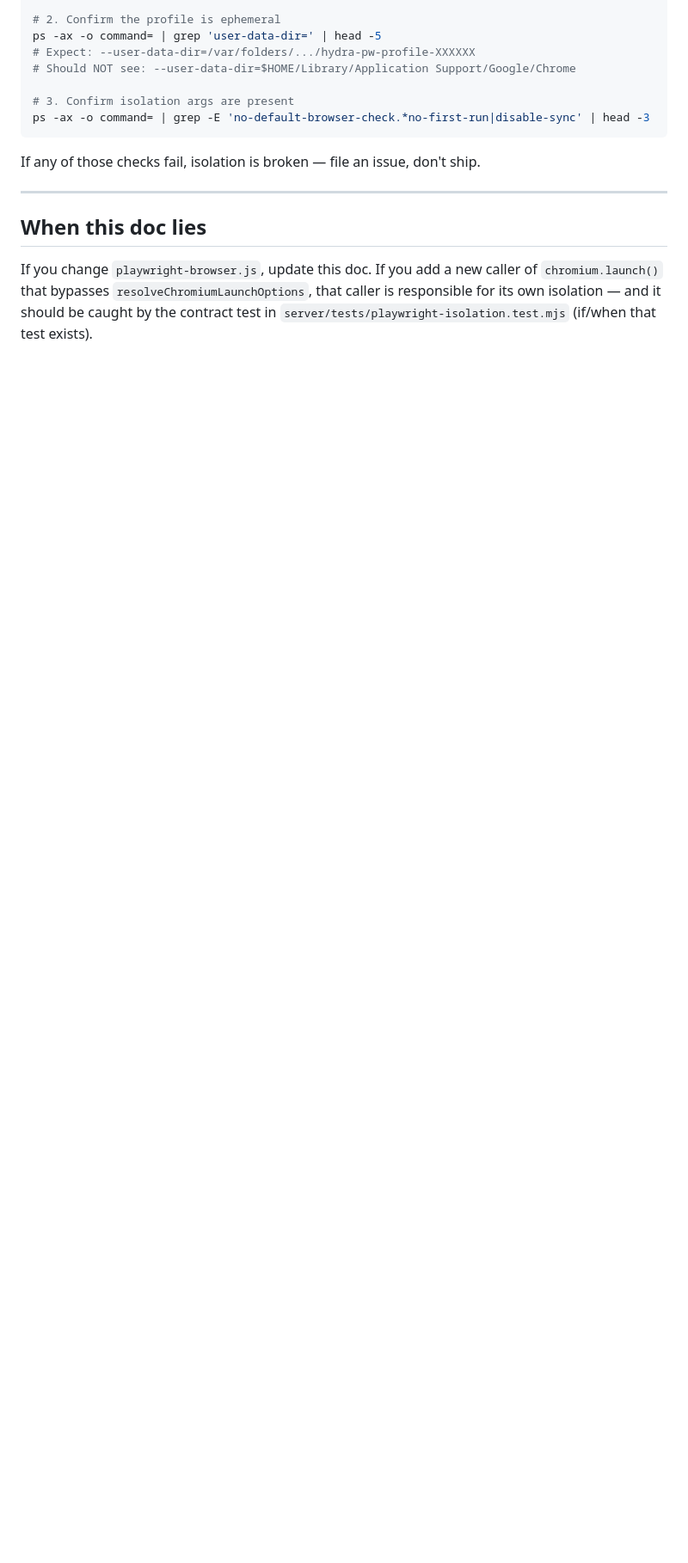
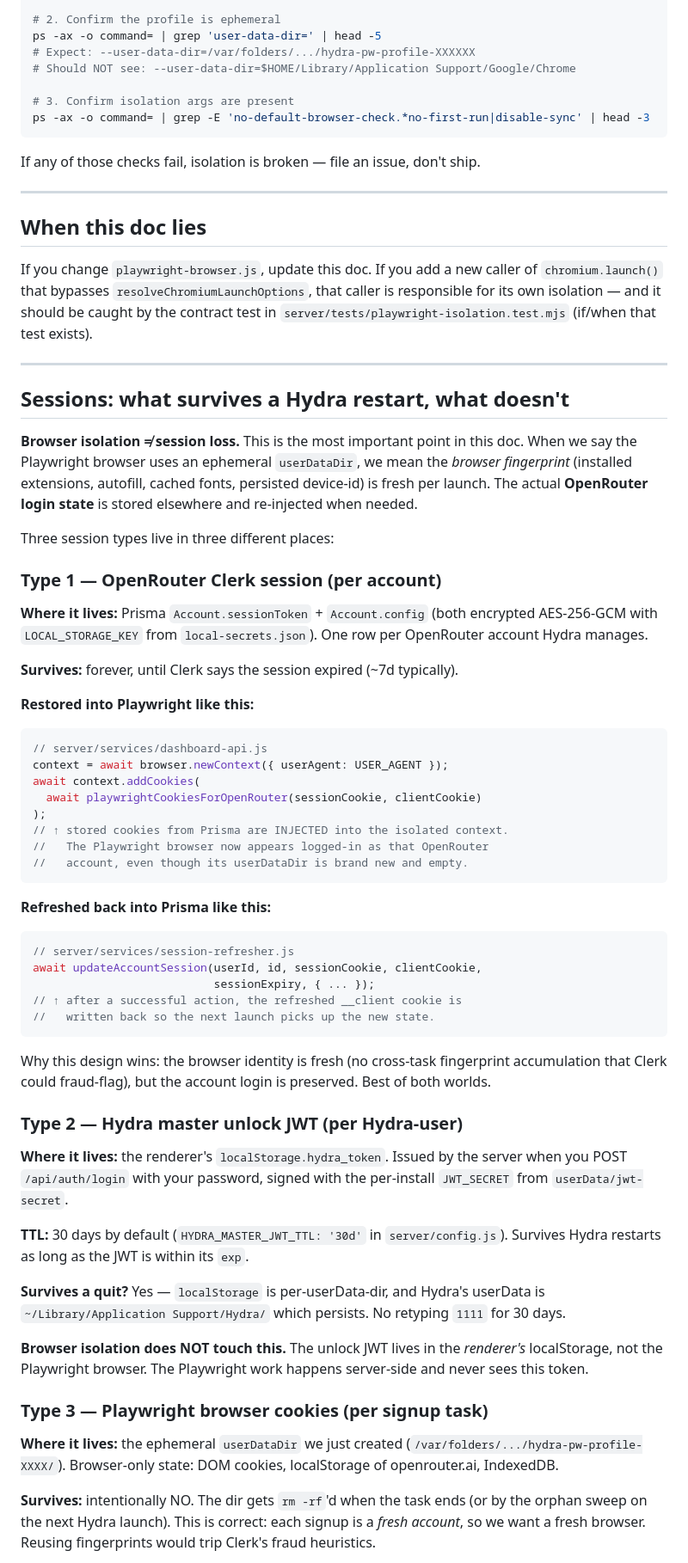
Before and after one commit to zaydiscold/hydra, a Markdown page: docs/BROWSER_ISOLATION.md, the part around one of its changes. Shown at 86% size. Drawn GitHub-style; blank space fills up the shorter version.

Commit message:
docs(isolation): clarify session persistence vs browser isolation
User concern: 'we want the sessions to be like staying for the accounts
and the logins and whatnot'.

The earlier doc explained browser isolation but didn't make explicit
where session state lives — easy to misread 'ephemeral userDataDir' as
'ephemeral session' when actually:

  - OpenRouter account sessions live in Prisma (encrypted) and are
    INJECTED into the isolated browser via context.addCookies(...)
  - Hydra's master unlock JWT lives in renderer localStorage with
    a 30-day TTL, totally untouched by Playwright work
  - Only the BROWSER FINGERPRINT is ephemeral — by design, because
    reusing Playwright profiles across signups would let Clerk
    fingerprint Hydra and start blocking us

Added a 'Sessions: what survives a Hydra restart' section with:
  * one subsection per session type
  * the exact code path that injects stored cookies into a fresh
    isolated browser context (dashboard-api.js addCookies +
    playwrightCookiesForOpenRouter)
  * the write-back path (session-refresher updateAccountSession)
  * a summary table showing storage, persistence, and which sessions
    are affected vs not affected by browser isolation.

````diff
--- a/docs/BROWSER_ISOLATION.md
+++ b/docs/BROWSER_ISOLATION.md
@@ -215,3 +215,81 @@ caller of `chromium.launch()` that bypasses `resolveChromiumLaunchOptions`,
 that caller is responsible for its own isolation — and it should be
 caught by the contract test in `server/tests/playwright-isolation.test.mjs`
 (if/when that test exists).
+
+---
+
+## Sessions: what survives a Hydra restart, what doesn't
+
+**Browser isolation ≠ session loss.** This is the most important
+point in this doc. When we say the Playwright browser uses an
+ephemeral `userDataDir`, we mean the *browser fingerprint*
+(installed extensions, autofill, cached fonts, persisted device-id)
+is fresh per launch. The actual **OpenRouter login state** is stored
+elsewhere and re-injected when needed.
+
+Three session types live in three different places:
+
+### Type 1 — OpenRouter Clerk session (per account)
+
+**Where it lives:** Prisma `Account.sessionToken` + `Account.config`
+(both encrypted AES-256-GCM with `LOCAL_STORAGE_KEY` from
+`local-secrets.json`). One row per OpenRouter account Hydra manages.
+
+**Survives:** forever, until Clerk says the session expired (~7d typically).
+
+**Restored into Playwright like this:**
+
+```js
+// server/services/dashboard-api.js
+context = await browser.newContext({ userAgent: USER_AGENT });
+await context.addCookies(
+  await playwrightCookiesForOpenRouter(sessionCookie, clientCookie)
+);
+// ↑ stored cookies from Prisma are INJECTED into the isolated context.
+//   The Playwright browser now appears logged-in as that OpenRouter
+//   account, even though its userDataDir is brand new and empty.
+```
+
+**Refreshed back into Prisma like this:**
+
+```js
+// server/services/session-refresher.js
+await updateAccountSession(userId, id, sessionCookie, clientCookie,
+                           sessionExpiry, { ... });
+// ↑ after a successful action, the refreshed __client cookie is
+//   written back so the next launch picks up the new state.
+```
+
+Why this design wins: the browser identity is fresh (no cross-task
+fingerprint accumulation that Clerk could fraud-flag), but the
+account login is preserved. Best of both worlds.
+
+### Type 2 — Hydra master unlock JWT (per Hydra-user)
+
+**Where it lives:** the renderer's `localStorage.hydra_token`. Issued
+by the server when you POST `/api/auth/login` with your password,
+signed with the per-install `JWT_SECRET` from `userData/jwt-secret`.
+
+**TTL:** 30 days by default (`HYDRA_MASTER_JWT_TTL: '30d'` in
+`server/config.js`). Survives Hydra restarts as long as the JWT is
+within its `exp`.
+
+**Survives a quit?** Yes — `localStorage` is per-userData-dir, and
+Hydra's userData is `~/Library/Application Support/Hydra/` which
+persists. No retyping `1111` for 30 days.
+
+**Browser isolation does NOT touch this.** The unlock JWT lives in
+the *renderer's* localStorage, not the Playwright browser. The
+Playwright work happens server-side and never sees this token.
+
+### Type 3 — Playwright browser cookies (per signup task)
+
+**Where it lives:** the ephemeral `userDataDir` we just created
+(`/var/folders/.../hydra-pw-profile-XXXX/`). Browser-only state:
+DOM cookies, localStorage of openrouter.ai, IndexedDB.
+
+**Survives:** intentionally NO. The dir gets `rm -rf`'d when the
+task ends (or by the orphan sweep on the next Hydra launch). This
+is correct: each signup is a *fresh account*, so we want a fresh
+browser. Reusing fingerprints would trip Clerk's fraud heuristics.
+
````
Also changed, not shown: other parts of docs/BROWSER_ISOLATION.md (+20 -0 lines).
